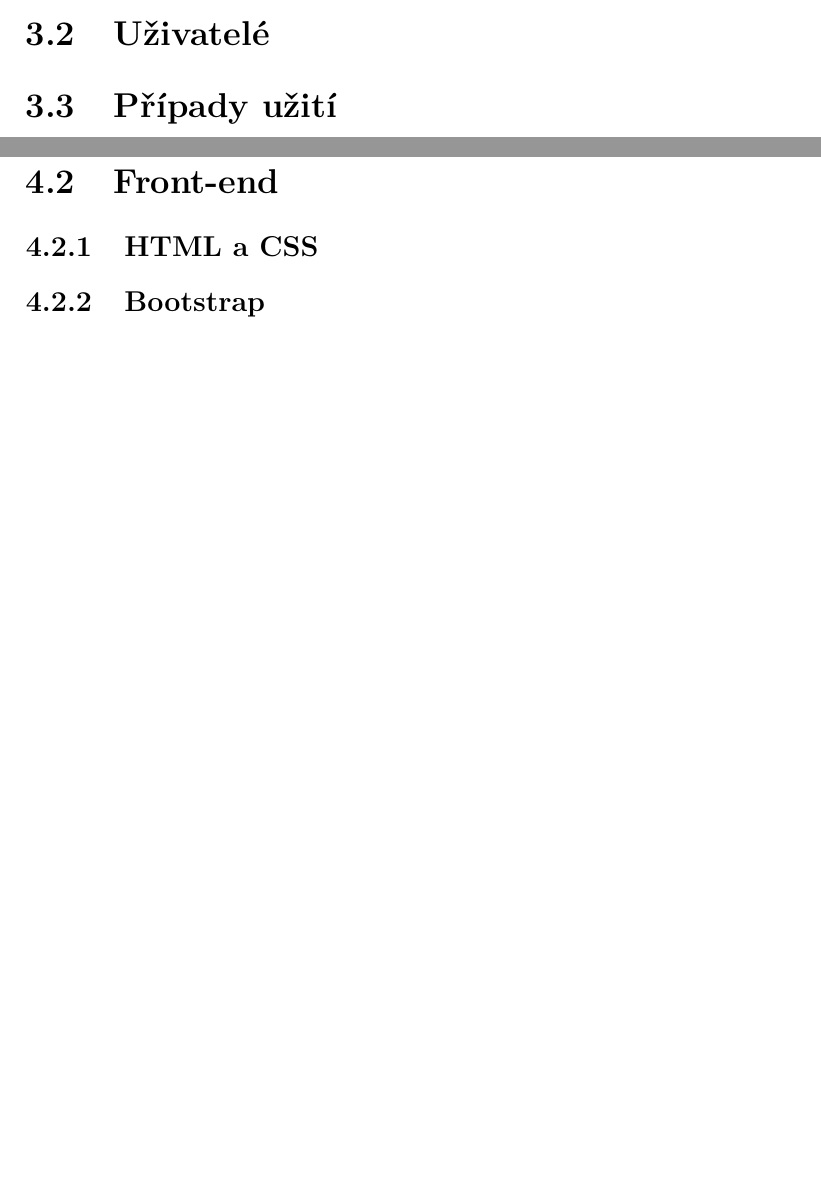
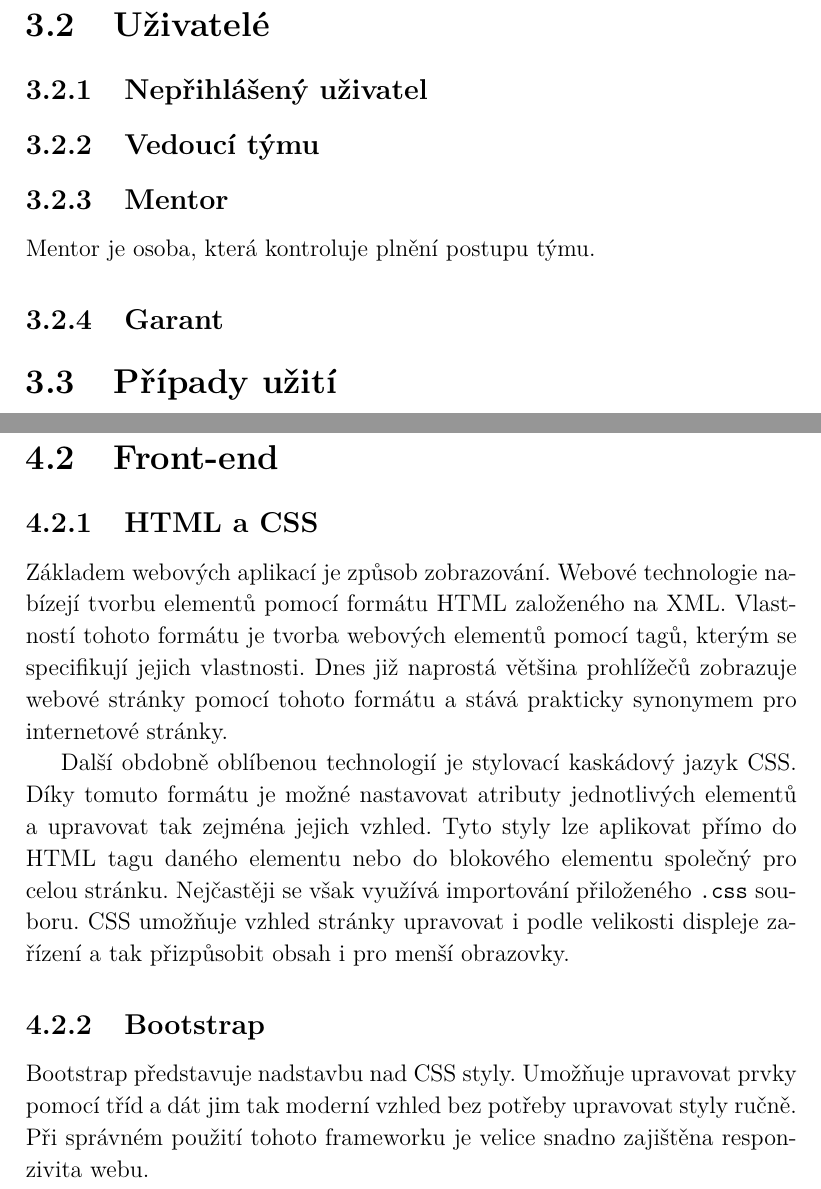
Before and after one commit to hintikulus/bachelor-thesis, a LaTeX thesis (bachelor_thesis.tex): two parts of pages 9 and 11 of 19 before the commit and two parts of pages 10 and 12 of 20 after it, joined at a grey line, cut so that both start at the same text, the shorter picture padded with empty space. Compiled offline with pdfLaTeX.

Commit message:
Aktualizace

```diff
--- a/bachelor_thesis.tex
+++ b/bachelor_thesis.tex
@@ -110,6 +110,12 @@ V souboru \texttt{literatura.bib} jsou uvedeny příklady, jak citovat knihu \ci
 		\item Na závěru předmětu TSP se koná obhajoba projektu, jejíž výsledek se zapíše do softwarové podpory.
 	\end{itemize}
 \section{Uživatelé}
+	\subsection{Nepřihlášený uživatel}
+	\subsection{Vedoucí týmu}
+	\subsection{Mentor}
+		Mentor je osoba, která kontroluje plnění postupu týmu.
+	\subsection{Garant}
+
 \section{Případy užití}
 
 \chapter{Dostupné technologie}
@@ -127,7 +133,10 @@ V souboru \texttt{literatura.bib} jsou uvedeny příklady, jak citovat knihu \ci
 	\par S frameworkem společně přichází i šablonovací engine Latte.
 \section{Front-end}
 	\subsection{HTML a CSS}
+		\par Základem webových aplikací je způsob zobrazování. Webové technologie nabízejí tvorbu elementů pomocí formátu HTML založeného na XML. Vlastností tohoto formátu je tvorba webových elementů pomocí tagů, kterým se specifikují jejich vlastnosti. Dnes již naprostá většina prohlížečů zobrazuje webové stránky pomocí tohoto formátu a stává prakticky synonymem pro internetové stránky.
+		\par Další obdobně oblíbenou technologií je stylovací kaskádový jazyk CSS. Díky tomuto formátu je možné nastavovat atributy jednotlivých elementů a upravovat tak zejména jejich vzhled. Tyto styly lze aplikovat přímo do HTML tagu daného elementu nebo do blokového elementu společný pro celou stránku. Nejčastěji se však využívá importování přiloženého \texttt{.css} souboru. CSS umožňuje vzhled stránky upravovat i podle velikosti displeje zařízení a tak přizpůsobit obsah i pro menší obrazovky.
 	\subsection{Bootstrap}
+		\par Bootstrap představuje nadstavbu nad CSS styly. Umožňuje upravovat prvky pomocí tříd a dát jim tak moderní vzhled bez potřeby upravovat styly ručně. Při správném použití tohoto frameworku je velice snadno zajištěna responzivita webu.
 	\subsection{AdminLTE}
 
 \section{Nástroje pro řízení projektu}
```
Also changed, not shown: bachelor_thesis.pdf, 5 other files.
